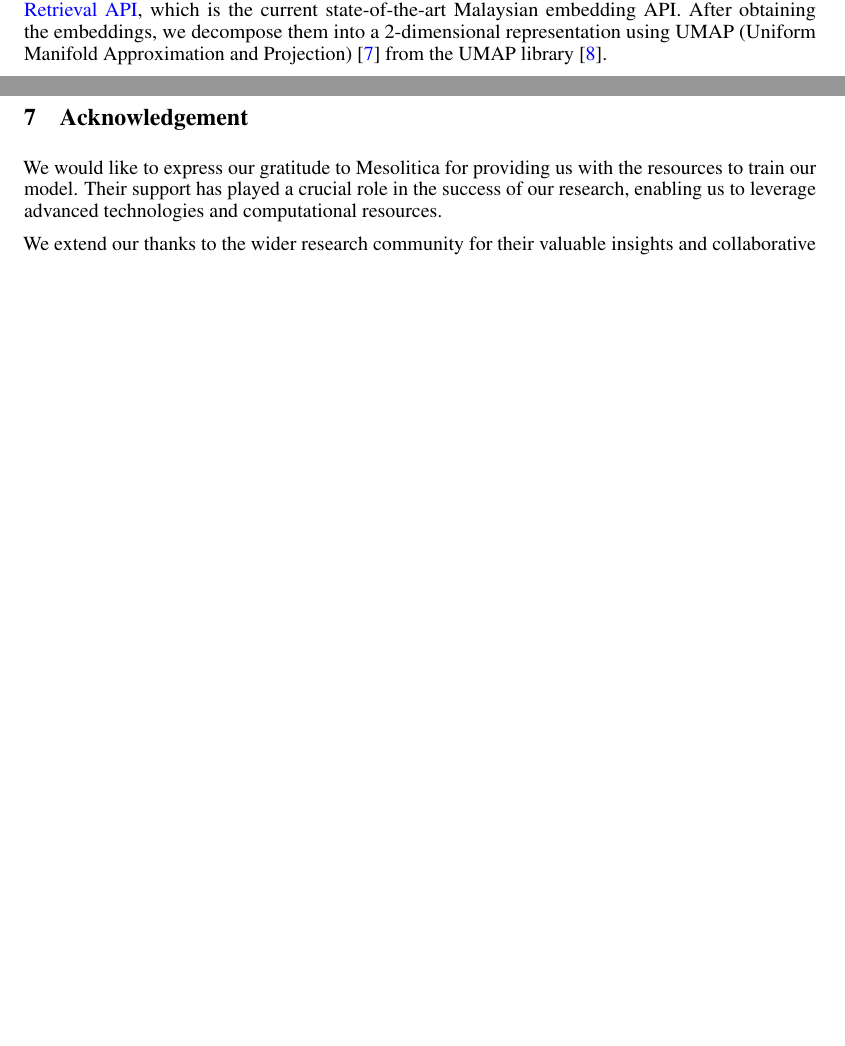
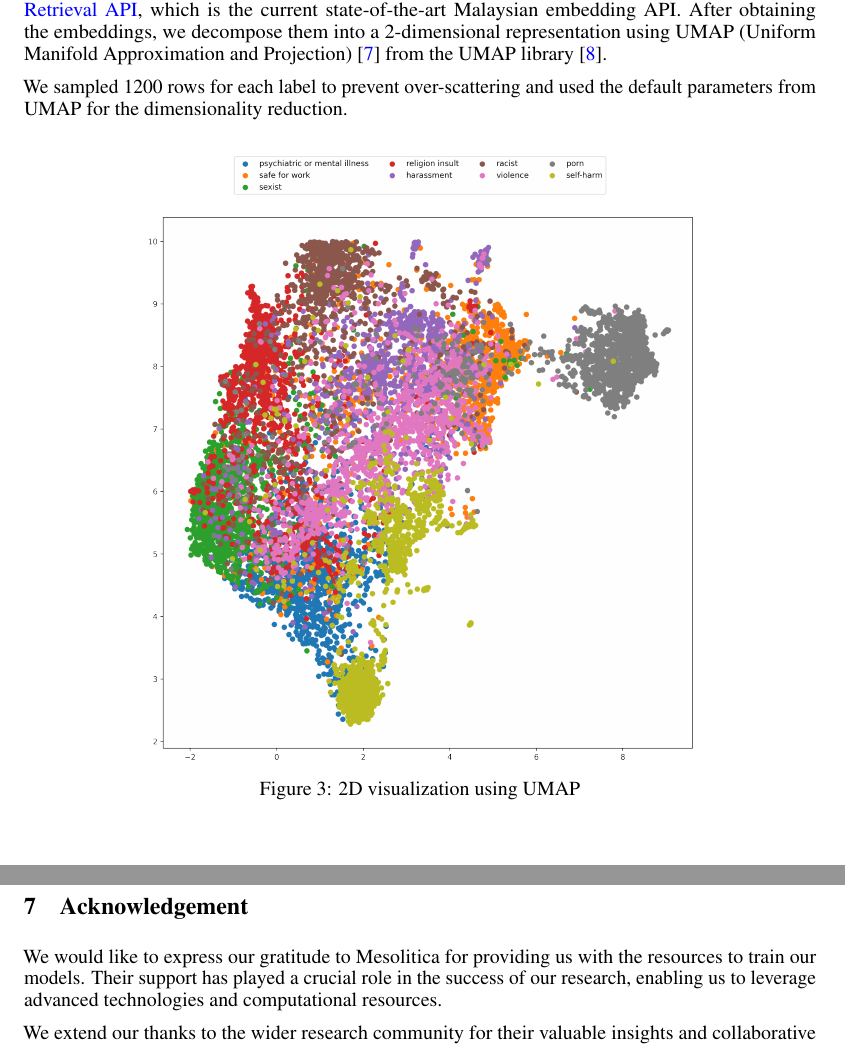
Before and after one commit to mesolitica/research-paper, a LaTeX paper (malaysian-sfw/neurips_2023.tex): two parts of pages 7 and 10 of 11 before the commit and two parts of pages 7 and 11 of 12 after it, joined at a grey line, cut so that both start at the same text, the shorter picture padded with empty space. Compiled offline with pdfLaTeX.

Commit message:
added 2d

```diff
--- a/malaysian-sfw/neurips_2023.tex
+++ b/malaysian-sfw/neurips_2023.tex
@@ -304,6 +304,14 @@ In summary, the \texttt{mesolitica/malaysian-mistral-191M-MLM} model is the most
 
 We convert the texts into embedding representations with a size of 1024 using the \href{https://mesolitica.com/retrieval}{Mesolitica Retrieval API}, which is the current state-of-the-art Malaysian embedding API. After obtaining the embeddings, we decompose them into a 2-dimensional representation using UMAP (Uniform Manifold Approximation and Projection) \cite{2018arXivUMAP} from the UMAP library \cite{mcinnes2018umap-software}.
 
+We sampled 1200 rows for each label to prevent over-scattering and used the default parameters from UMAP for the dimensionality reduction.
+
+\begin{figure}[h]
+  \centering
+  \includegraphics[width=0.7\linewidth]{img/2d.png}
+  \caption{2D visualization using UMAP}
+\end{figure}
+
 \subsubsection*{Topic Modeling}
 
 For topic modeling, we use Term Frequency-Inverse Document Frequency (TFIDF) as the vectorization method with parameters \texttt{max\_df=0.95} and \texttt{min\_df=1}. Additionally, we utilize stop words from the Malaya Toolkit \cite{Malaya} to filter out common words that may not contribute meaningfully to the topics. For the decomposition step, we employ Latent Dirichlet Allocation (LDA) from the Scikit-learn library \cite{scikit-learn}, and generate the top 10 topics.
@@ -430,7 +438,7 @@ In conclusion, our work has presented a novel approach to moderating harmful con
 
 \section{Acknowledgement}
 
-We would like to express our gratitude to Mesolitica for providing us with the resources to train our model. Their support has played a crucial role in the success of our research, enabling us to leverage advanced technologies and computational resources.
+We would like to express our gratitude to Mesolitica for providing us with the resources to train our models. Their support has played a crucial role in the success of our research, enabling us to leverage advanced technologies and computational resources.
 
 We extend our thanks to the wider research community for their valuable insights and collaborative discussions, which have greatly influenced our work. This paper reflects the collective efforts and contributions from both NVIDIA Inception and the broader research community.
 
```
Also changed, not shown: malaysian-sfw/img/2d.png (added), malaysian-sfw/neurips_2023.pdf.
